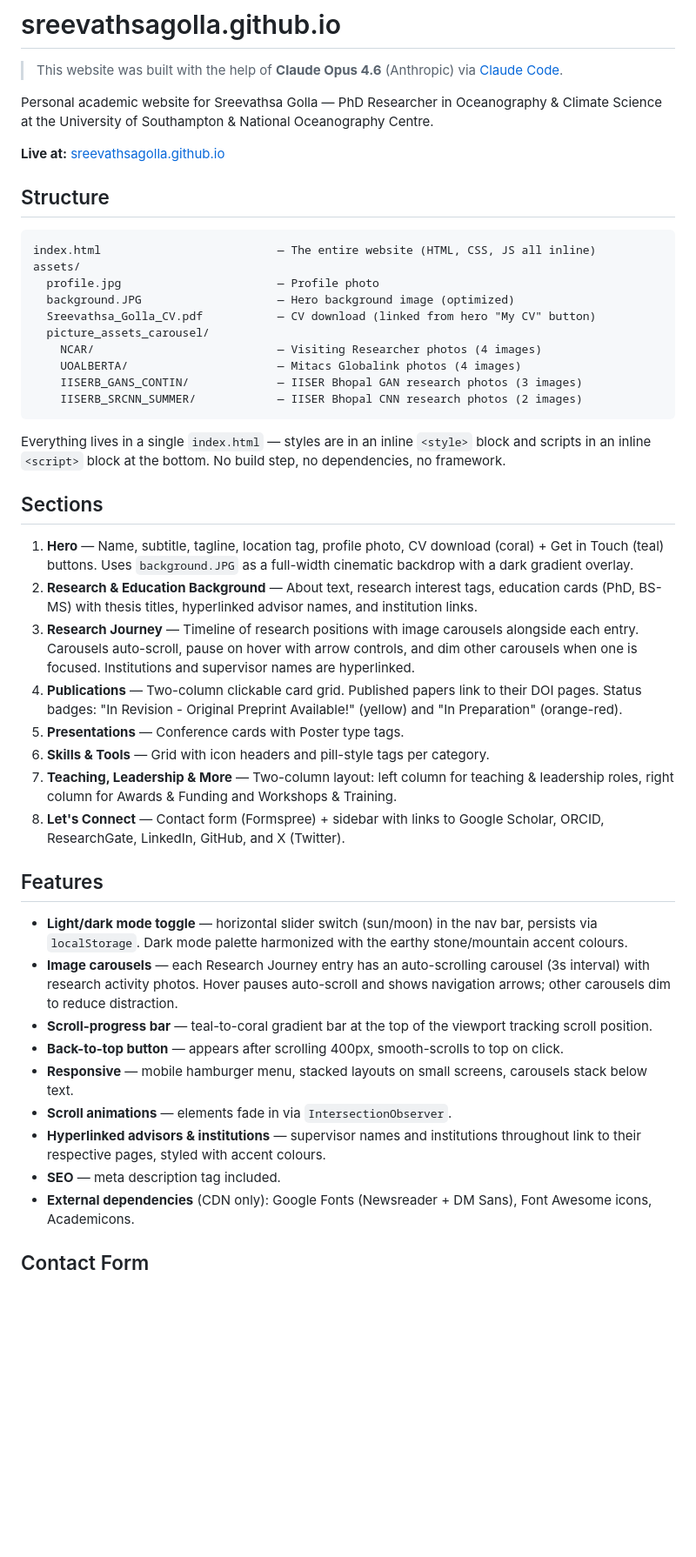
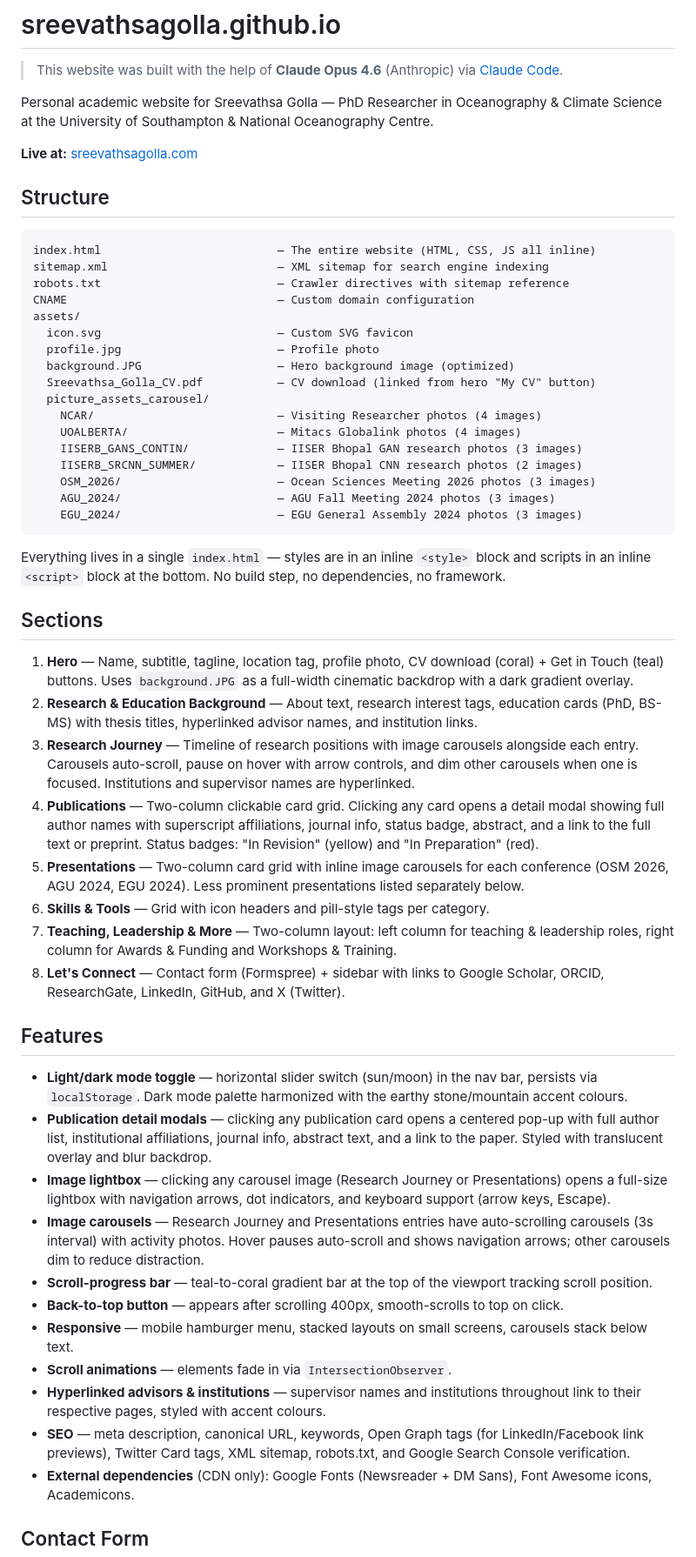
Before and after one commit to sreevathsagolla/sreevathsagolla.github.io, a Markdown page: README.md, the part around one of its changes. Shown at 87% size. GitHub-like rendering; blank space fills up the shorter version.

Commit message:
Update README to reflect current site features and structure
- Updated live URL to sreevathsagolla.com
- Added new files: sitemap.xml, robots.txt, CNAME, icon.svg
- Added conference photo directories (OSM_2026, AGU_2024, EGU_2024)
- Documented publication modals, image lightbox, and SEO setup
- Updated Presentations section description (carousels + other list)
- Removed outdated image payload estimate

https://claude.ai/code/session_011mogWAEkHNVA41fxtUfnNe

````diff
--- a/README.md
+++ b/README.md
@@ -4,13 +4,17 @@
 
 Personal academic website for Sreevathsa Golla — PhD Researcher in Oceanography & Climate Science at the University of Southampton & National Oceanography Centre.
 
-**Live at:** [sreevathsagolla.github.io](https://sreevathsagolla.github.io)
+**Live at:** [sreevathsagolla.com](https://sreevathsagolla.com)
 
 ## Structure
 
 ```
 index.html                          — The entire website (HTML, CSS, JS all inline)
+sitemap.xml                         — XML sitemap for search engine indexing
+robots.txt                          — Crawler directives with sitemap reference
+CNAME                               — Custom domain configuration
 assets/
+  icon.svg                          — Custom SVG favicon
   profile.jpg                       — Profile photo
   background.JPG                    — Hero background image (optimized)
   Sreevathsa_Golla_CV.pdf           — CV download (linked from hero "My CV" button)
@@ -19,6 +23,9 @@ assets/
     UOALBERTA/                      — Mitacs Globalink photos (4 images)
     IISERB_GANS_CONTIN/             — IISER Bhopal GAN research photos (3 images)
     IISERB_SRCNN_SUMMER/            — IISER Bhopal CNN research photos (2 images)
+    OSM_2026/                       — Ocean Sciences Meeting 2026 photos (3 images)
+    AGU_2024/                       — AGU Fall Meeting 2024 photos (3 images)
+    EGU_2024/                       — EGU General Assembly 2024 photos (3 images)
 ```
 
 Everything lives in a single `index.html` — styles are in an inline `<style>` block and scripts in an inline `<script>` block at the bottom. No build step, no dependencies, no framework.
@@ -28,8 +35,8 @@ Everything lives in a single `index.html` — styles are in an inline `<style>`
 1. **Hero** — Name, subtitle, tagline, location tag, profile photo, CV download (coral) + Get in Touch (teal) buttons. Uses `background.JPG` as a full-width cinematic backdrop with a dark gradient overlay.
 2. **Research & Education Background** — About text, research interest tags, education cards (PhD, BS-MS) with thesis titles, hyperlinked advisor names, and institution links.
 3. **Research Journey** — Timeline of research positions with image carousels alongside each entry. Carousels auto-scroll, pause on hover with arrow controls, and dim other carousels when one is focused. Institutions and supervisor names are hyperlinked.
-4. **Publications** — Two-column clickable card grid. Published papers link to their DOI pages. Status badges: "In Revision - Original Preprint Available!" (yellow) and "In Preparation" (orange-red).
-5. **Presentations** — Conference cards with Poster type tags.
+4. **Publications** — Two-column clickable card grid. Clicking any card opens a detail modal showing full author names with superscript affiliations, journal info, status badge, abstract, and a link to the full text or preprint. Status badges: "In Revision" (yellow) and "In Preparation" (red).
+5. **Presentations** — Two-column card grid with inline image carousels for each conference (OSM 2026, AGU 2024, EGU 2024). Less prominent presentations listed separately below.
 6. **Skills & Tools** — Grid with icon headers and pill-style tags per category.
 7. **Teaching, Leadership & More** — Two-column layout: left column for teaching & leadership roles, right column for Awards & Funding and Workshops & Training.
 8. **Let's Connect** — Contact form (Formspree) + sidebar with links to Google Scholar, ORCID, ResearchGate, LinkedIn, GitHub, and X (Twitter).
@@ -37,13 +44,15 @@ Everything lives in a single `index.html` — styles are in an inline `<style>`
 ## Features
 
 - **Light/dark mode toggle** — horizontal slider switch (sun/moon) in the nav bar, persists via `localStorage`. Dark mode palette harmonized with the earthy stone/mountain accent colours.
-- **Image carousels** — each Research Journey entry has an auto-scrolling carousel (3s interval) with research activity photos. Hover pauses auto-scroll and shows navigation arrows; other carousels dim to reduce distraction.
+- **Publication detail modals** — clicking any publication card opens a centered pop-up with full author list, institutional affiliations, journal info, abstract text, and a link to the paper. Styled with translucent overlay and blur backdrop.
+- **Image lightbox** — clicking any carousel image (Research Journey or Presentations) opens a full-size lightbox with navigation arrows, dot indicators, and keyboard support (arrow keys, Escape).
+- **Image carousels** — Research Journey and Presentations entries have auto-scrolling carousels (3s interval) with activity photos. Hover pauses auto-scroll and shows navigation arrows; other carousels dim to reduce distraction.
 - **Scroll-progress bar** — teal-to-coral gradient bar at the top of the viewport tracking scroll position.
 - **Back-to-top button** — appears after scrolling 400px, smooth-scrolls to top on click.
 - **Responsive** — mobile hamburger menu, stacked layouts on small screens, carousels stack below text.
 - **Scroll animations** — elements fade in via `IntersectionObserver`.
 - **Hyperlinked advisors & institutions** — supervisor names and institutions throughout link to their respective pages, styled with accent colours.
-- **SEO** — meta description tag included.
+- **SEO** — meta description, canonical URL, keywords, Open Graph tags (for LinkedIn/Facebook link previews), Twitter Card tags, XML sitemap, robots.txt, and Google Search Console verification.
 - **External dependencies** (CDN only): Google Fonts (Newsreader + DM Sans), Font Awesome icons, Academicons.
 
 ## Contact Form
````
Also changed, not shown: other parts of README.md (+2 -2 lines).
